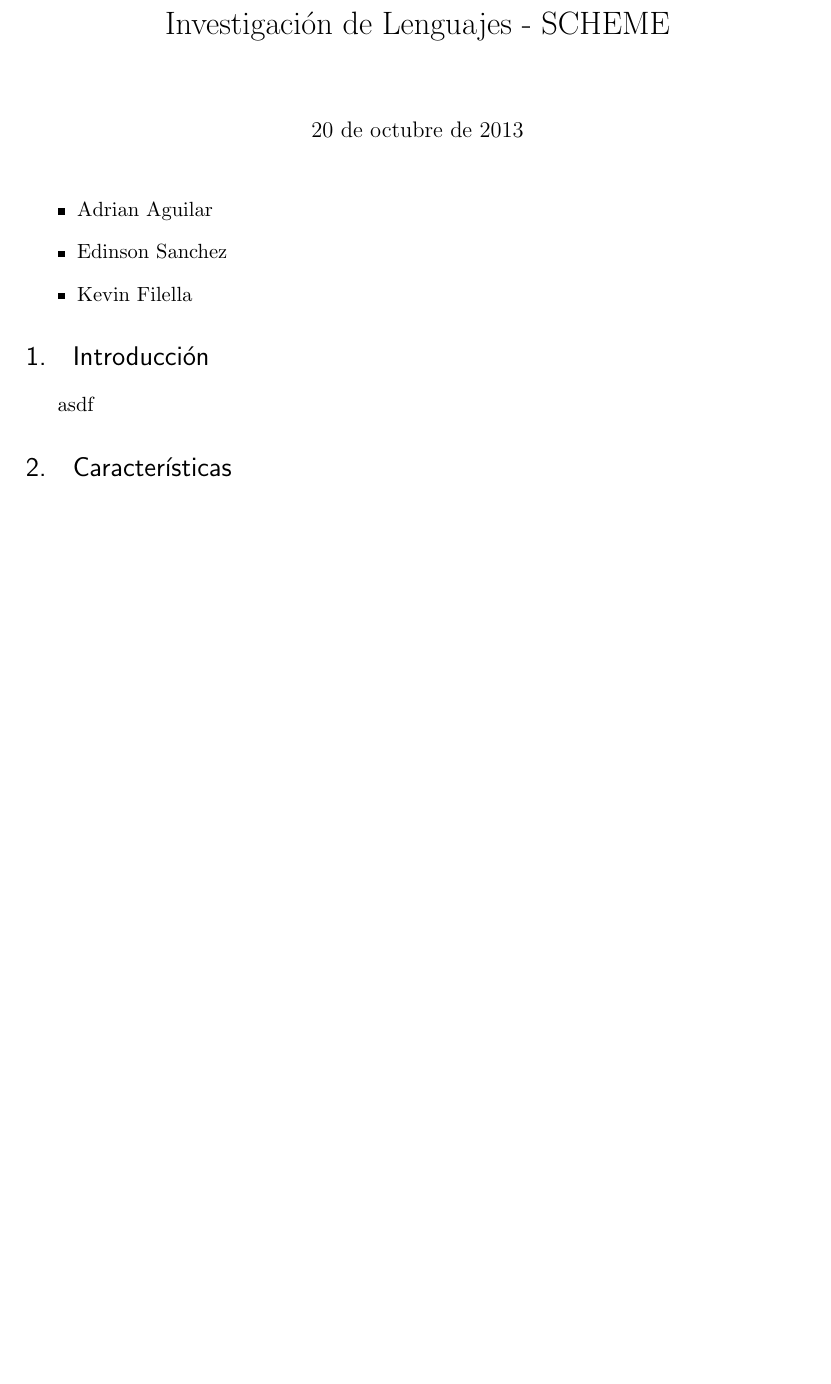
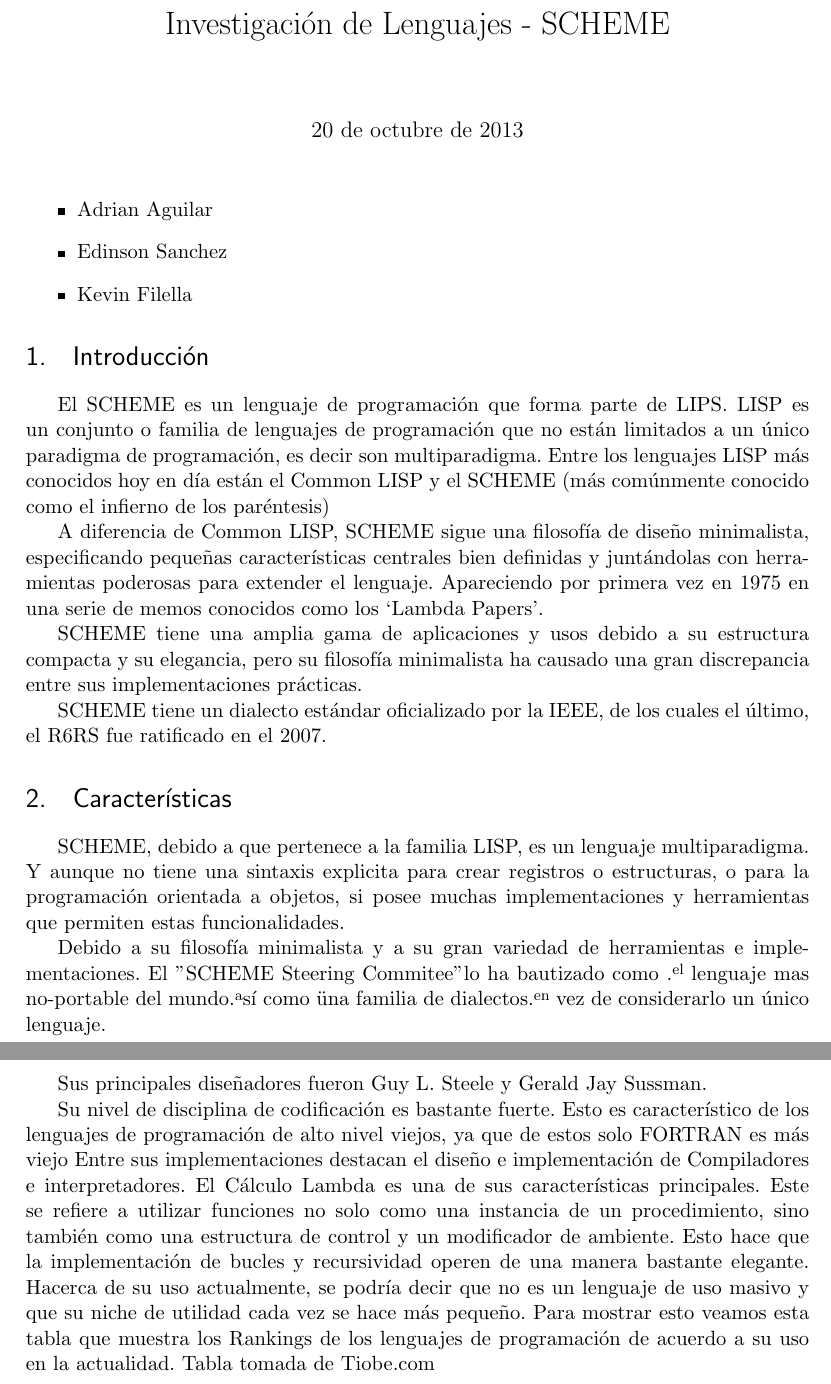
Before and after one commit to edisanch/InvestigacionDeLenguajes, a LaTeX document (InvestigacionLenguajes.tex): part of page 1 of 8 before the commit and two parts of pages 1 and 2 of 12 after it, the two joined at a grey line, cut so that both start at the same text, the shorter picture padded with empty space. Compiled offline with pdfLaTeX.

Commit message:
introducion y caracteristicas

```diff
--- a/InvestigacionLenguajes.tex
+++ b/InvestigacionLenguajes.tex
@@ -69,6 +69,23 @@
 \end{itemize}
 
 \section{Introducción}
-asdf
+El SCHEME es un lenguaje de programación que forma parte de LIPS. LISP es un conjunto o familia de lenguajes de programación que no están limitados a un único paradigma de programación, es decir son multiparadigma. Entre los lenguajes LISP más conocidos hoy en día están el Common LISP y el SCHEME (más comúnmente conocido como el infierno de los paréntesis)
+
+A diferencia de Common LISP, SCHEME sigue una filosofía de diseño minimalista, especificando pequeñas características centrales bien definidas  y juntándolas con herramientas poderosas para extender el lenguaje. Apareciendo por primera vez en 1975 en una serie de memos conocidos como los ‘Lambda Papers’.
+
+SCHEME tiene una amplia gama de aplicaciones y usos debido a su estructura compacta y su elegancia, pero su filosofía minimalista ha causado una gran discrepancia entre sus implementaciones prácticas.
+
+SCHEME tiene un dialecto estándar oficializado por la IEEE, de los cuales el último, el R6RS fue ratificado en el 2007.
 
 \section{Características}
+
+SCHEME, debido a que pertenece a la familia LISP, es un lenguaje multiparadigma. Y aunque no tiene una sintaxis explicita para crear registros o estructuras, o para la programación orientada a objetos, si posee muchas implementaciones y herramientas que permiten estas funcionalidades.
+
+Debido a su filosofía minimalista y a su gran variedad de herramientas e implementaciones. El  "SCHEME Steering Commitee"  lo ha bautizado como " el lenguaje mas no-portable del mundo"  así como "una familia de dialectos" en vez de considerarlo un único lenguaje.
+
+Sus principales diseñadores fueron Guy L. Steele y Gerald Jay Sussman.
+
+Su nivel de disciplina de codificación es bastante fuerte. Esto es característico de los lenguajes de programación de alto nivel viejos, ya que de estos solo FORTRAN es más viejo
+Entre sus implementaciones destacan el diseño e implementación de Compiladores e interpretadores.
+El Cálculo Lambda es una de sus características principales. Este se refiere a utilizar funciones no solo como una instancia de un procedimiento, sino también como una estructura de control y un modificador de ambiente. Esto hace que la implementación de bucles y recursividad operen de una manera bastante elegante.
+Hacerca de su uso actualmente, se podría decir que no es un lenguaje de uso masivo y que su niche de utilidad cada vez se hace más pequeño. Para mostrar esto veamos esta tabla que muestra los Rankings de los lenguajes de programación de acuerdo a su uso en la actualidad. Tabla tomada de Tiobe.com
```
Also changed, not shown: InvestigacionLenguajes.pdf, extendedRanking.PNG (added), plantilla.pdf (added), ranking.PNG (added), InvestigacionLenguajes.tex (10 more changed lines), 6 other files.
